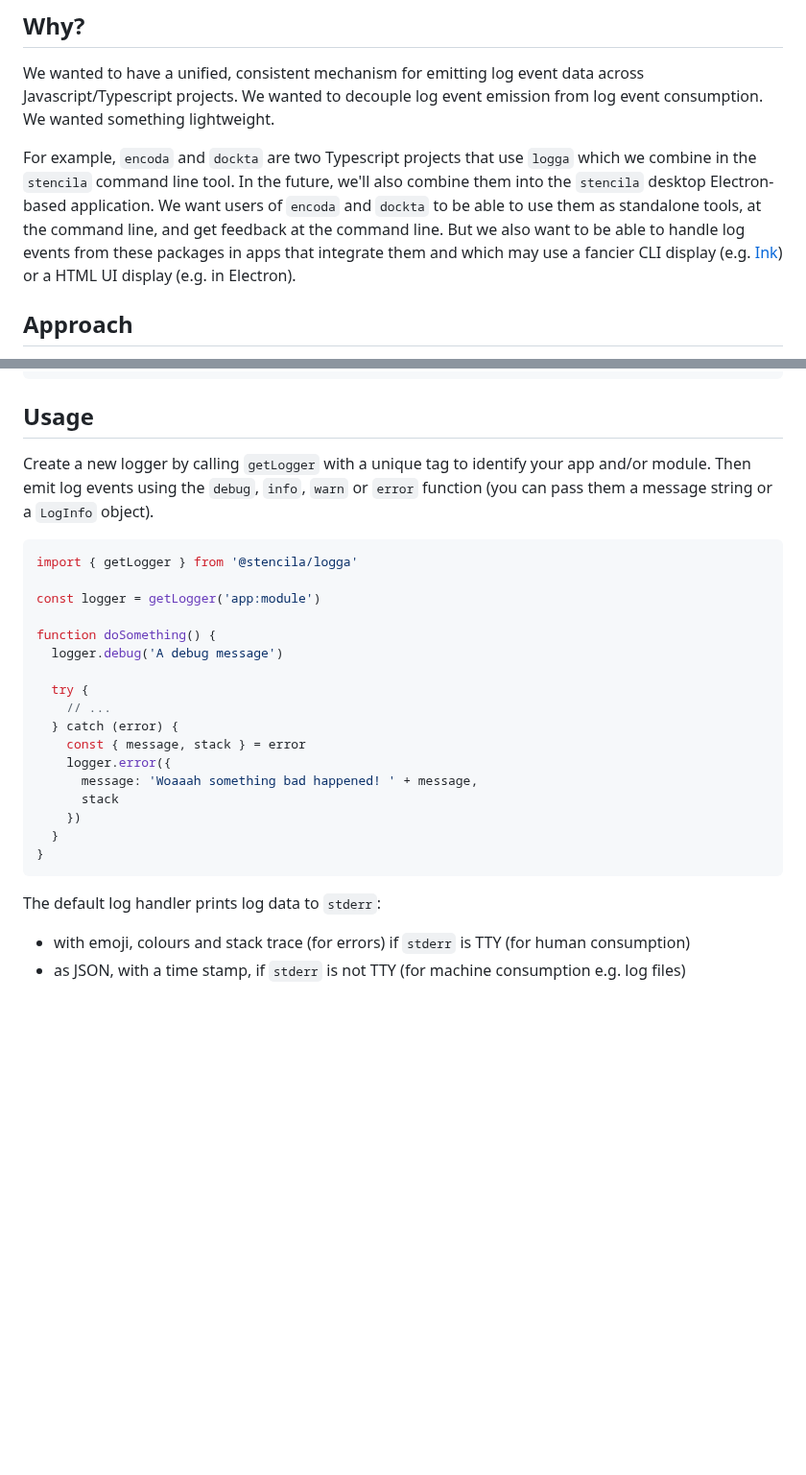
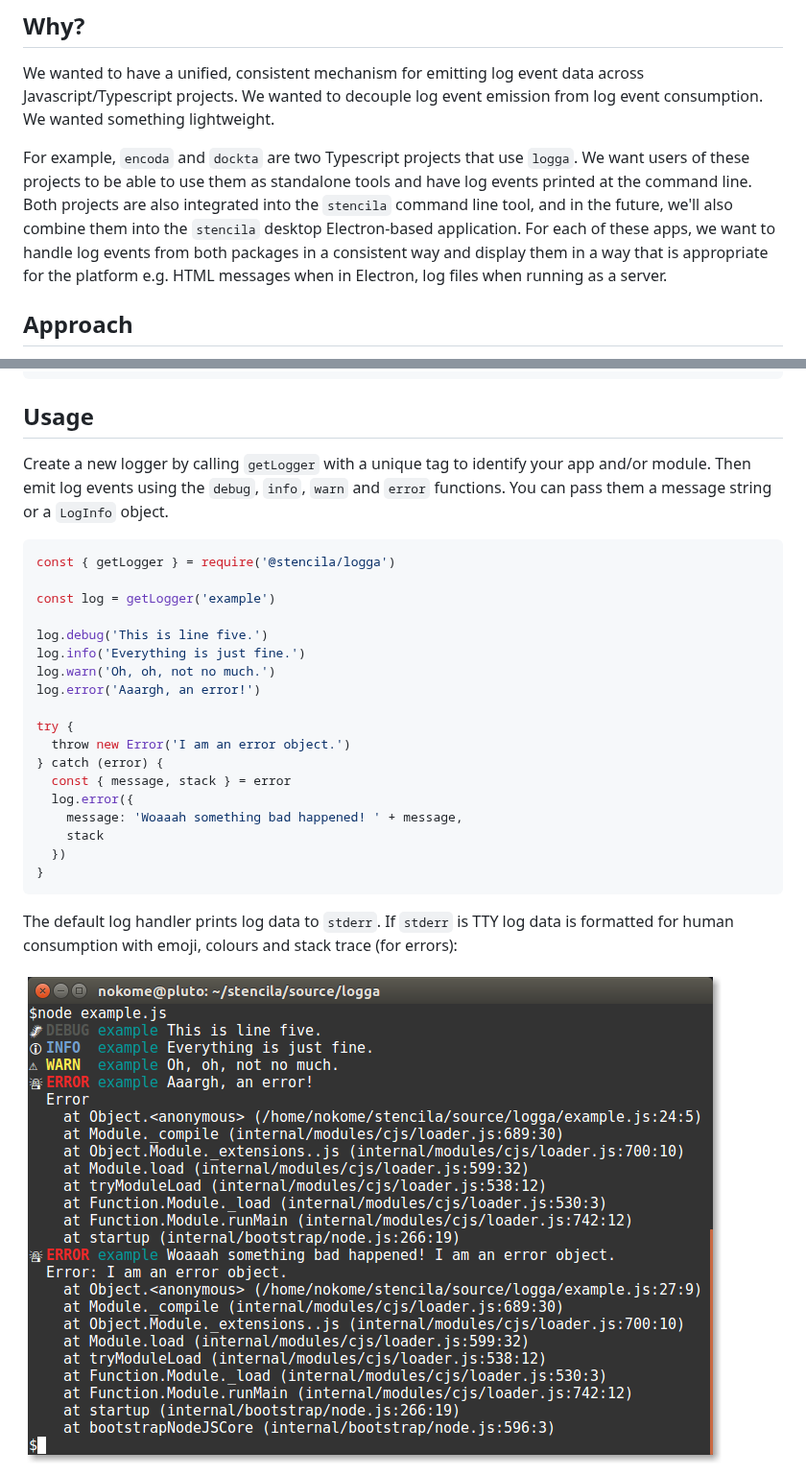
Before and after one commit to stencila/logga, a Markdown page: README.md, 2 parts joined by grey strips. Shown at 96% size. Rendered like a GitHub page; pictures changed too: screenshot.png (added); blank space fills up the shorter version.

Commit message:
docs(README): Update example code and add example outputs

````diff
--- a/README.md
+++ b/README.md
@@ -12,7 +12,7 @@
 
 We wanted to have a unified, consistent mechanism for emitting log event data across Javascript/Typescript projects. We wanted to decouple log event emission from log event consumption. We wanted something lightweight.
 
-For example, `encoda` and `dockta` are two Typescript projects that use `logga` which we combine in the `stencila` command line tool. In the future, we'll also combine them into the `stencila` desktop Electron-based application. We want users of `encoda` and `dockta` to be able to use them as standalone tools, at the command line, and get feedback at the command line. But we also want to be able to handle log events from these packages in apps that integrate them and which may use a fancier CLI display (e.g. [Ink](https://github.com/vadimdemedes/ink)) or a HTML UI display (e.g. in Electron).
+For example, `encoda` and `dockta` are two Typescript projects that use `logga`. We want users of these projects to be able to use them as standalone tools and have log events printed at the command line. Both projects are also integrated into the `stencila` command line tool, and in the future, we'll also combine them into the `stencila` desktop Electron-based application. For each of these apps, we want to handle log events from both packages in a consistent way and display them in a way that is appropriate for the platform e.g. HTML messages when in Electron, log files when running as a server.
 
 ## Approach
 
@@ -26,30 +26,30 @@ npm install --save @stencila/logga
 
 ## Usage
 
-Create a new logger by calling `getLogger` with a unique tag to identify your app and/or module. Then emit log events using the `debug`, `info`, `warn` or `error` function (you can pass them a message string or a `LogInfo` object).
+Create a new logger by calling `getLogger` with a unique tag to identify your app and/or module. Then emit log events using the `debug`, `info`, `warn` and `error` functions. You can pass them a message string or a `LogInfo` object.
 
-```ts
-import { getLogger } from '@stencila/logga'
+```js
+const { getLogger } = require('@stencila/logga')
 
-const logger = getLogger('app:module')
+const log = getLogger('example')
 
-function doSomething() {
-  logger.debug('A debug message')
+log.debug('This is line five.')
+log.info('Everything is just fine.')
+log.warn('Oh, oh, not no much.')
+log.error('Aaargh, an error!')
 
-  try {
-    // ...
-  } catch (error) {
-    const { message, stack } = error
-    logger.error({
-      message: 'Woaaah something bad happened! ' + message,
-      stack
-    })
-  }
+try {
+  throw new Error('I am an error object.')
+} catch (error) {
+  const { message, stack } = error
+  log.error({
+    message: 'Woaaah something bad happened! ' + message,
+    stack
+  })
 }
 ```
 
-The default log handler prints log data to `stderr`:
+The default log handler prints log data to `stderr`. If `stderr` is TTY log data is formatted for human consumption with emoji, colours and stack trace (for errors):
 
-- with emoji, colours and stack trace (for errors) if `stderr` is TTY (for human consumption)
-- as JSON, with a time stamp, if `stderr` is not TTY (for machine consumption e.g. log files)
+![](screenshot.png)
 
````
Also changed, not shown: other parts of README.md (+11 -1 lines), 1 other file.
